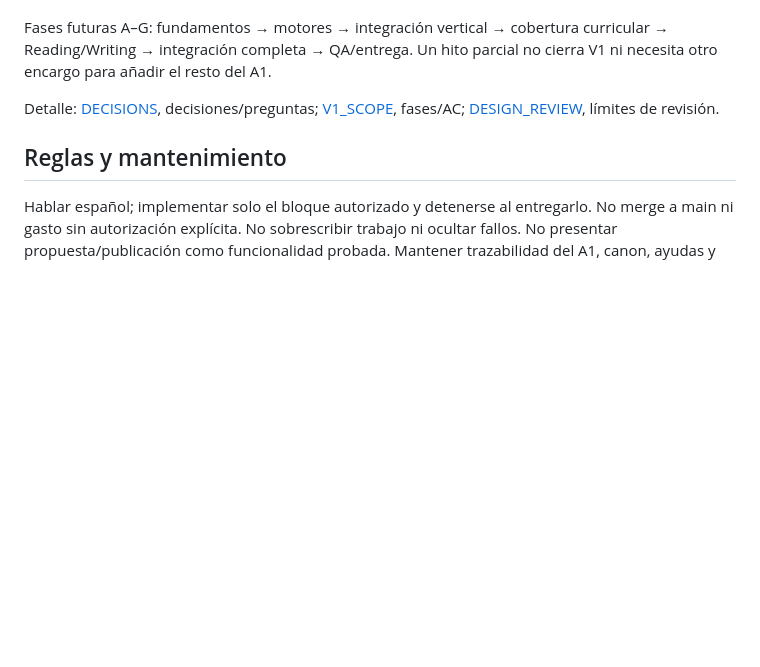
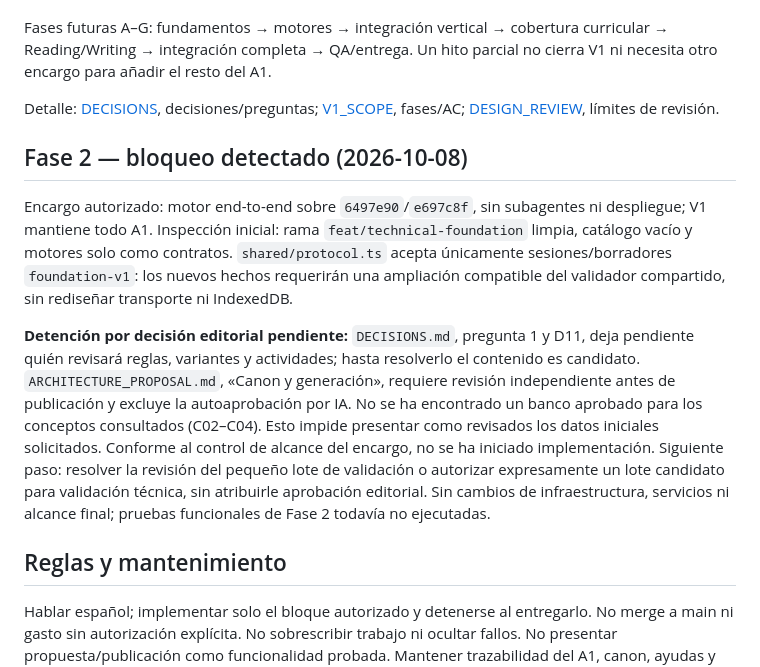
Before and after one commit to sergiopf93/language-trainer, a Markdown page: docs/context/R2_PROJECT_CONTEXT.md, the part around the change. GitHub-like rendering; blank space fills up the shorter version.

Commit message:
docs: record phase 2 editorial validation blocker

```diff
--- a/docs/context/R2_PROJECT_CONTEXT.md
+++ b/docs/context/R2_PROJECT_CONTEXT.md
@@ -135,6 +135,12 @@ Fases futuras A–G: fundamentos → motores → integración vertical → cober
 
 Detalle: [DECISIONS](../DECISIONS.md), decisiones/preguntas; [V1_SCOPE](../mvp/V1_SCOPE.md), fases/AC; [DESIGN_REVIEW](../mvp/DESIGN_REVIEW.md), límites de revisión.
 
+## Fase 2 — bloqueo detectado (2026-10-08)
+
+Encargo autorizado: motor end-to-end sobre `6497e90`/`e697c8f`, sin subagentes ni despliegue; V1 mantiene todo A1. Inspección inicial: rama `feat/technical-foundation` limpia, catálogo vacío y motores solo como contratos. `shared/protocol.ts` acepta únicamente sesiones/borradores `foundation-v1`: los nuevos hechos requerirán una ampliación compatible del validador compartido, sin rediseñar transporte ni IndexedDB.
+
+**Detención por decisión editorial pendiente:** `DECISIONS.md`, pregunta 1 y D11, deja pendiente quién revisará reglas, variantes y actividades; hasta resolverlo el contenido es candidato. `ARCHITECTURE_PROPOSAL.md`, «Canon y generación», requiere revisión independiente antes de publicación y excluye la autoaprobación por IA. No se ha encontrado un banco aprobado para los conceptos consultados (C02–C04). Esto impide presentar como revisados los datos iniciales solicitados. Conforme al control de alcance del encargo, no se ha iniciado implementación. Siguiente paso: resolver la revisión del pequeño lote de validación o autorizar expresamente un lote candidato para validación técnica, sin atribuirle aprobación editorial. Sin cambios de infraestructura, servicios ni alcance final; pruebas funcionales de Fase 2 todavía no ejecutadas.
+
 ## Reglas y mantenimiento
 
 Hablar español; implementar solo el bloque autorizado y detenerse al entregarlo. No merge a main ni gasto sin autorización explícita. No sobrescribir trabajo ni ocultar fallos. No presentar propuesta/publicación como funcionalidad probada. Mantener trazabilidad del A1, canon, ayudas y versiones. Modificar reglas globales únicamente dentro de una autorización explícita de Sergio.
```
